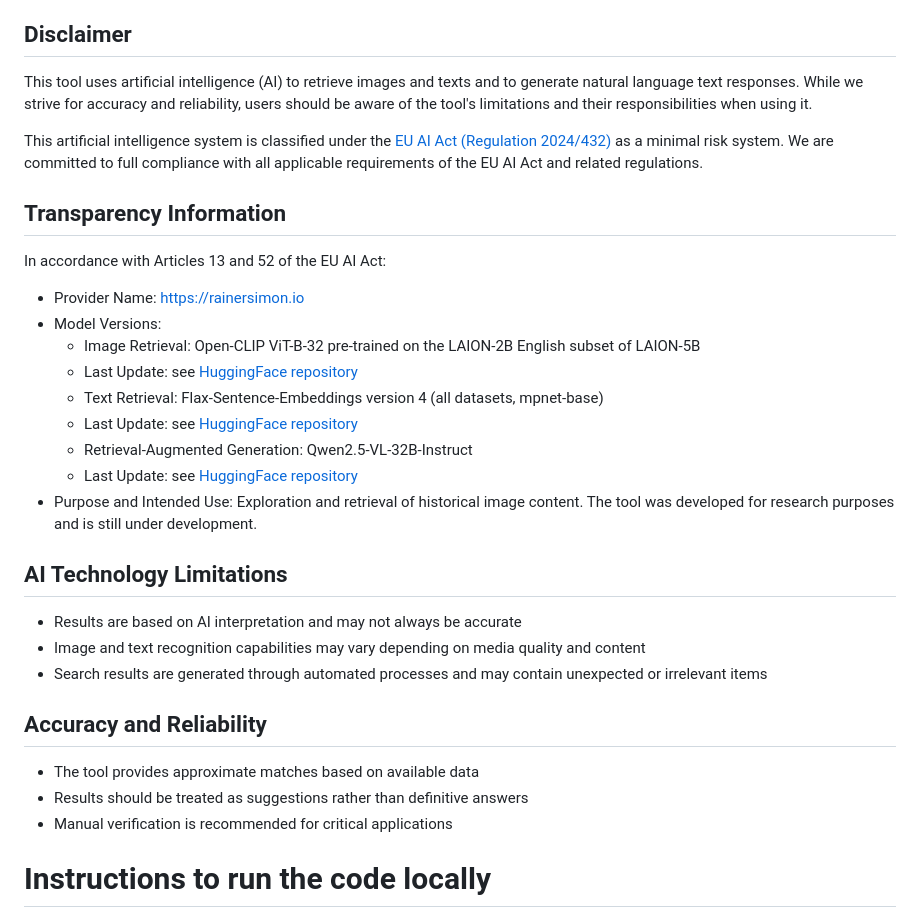
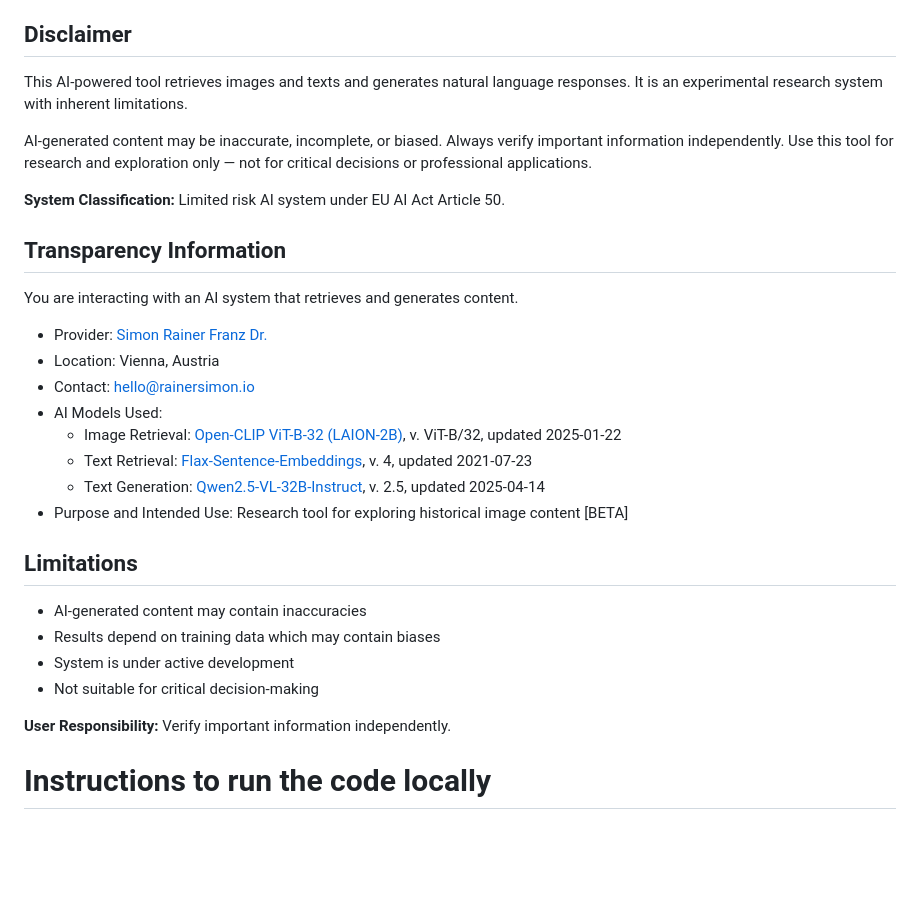
Before and after one commit to rsimon/machina-emblematica, a Markdown page: README.md, the part around the change. Drawn GitHub-style; blank space fills up the shorter version.

Commit message:
Update README.md
Updated transparency information

```diff
--- a/README.md
+++ b/README.md
@@ -4,31 +4,30 @@ This repository contains the source code of Machina Emblematica. The Machina is
 Let the Machina guide you through the world of Symbola et Emblemata. The prototype can be tested here: [https://machina.rainersimon.io](https://machina.rainersimon.io).
 
 ## Disclaimer
-This tool uses artificial intelligence (AI) to retrieve images and texts and to generate natural language text responses. While we strive for accuracy and reliability, users should be aware of the tool's limitations and their responsibilities when using it.
+This AI-powered tool retrieves images and texts and generates natural language responses. It is an experimental research system with inherent limitations.
 
-This artificial intelligence system is classified under the [EU AI Act (Regulation 2024/432)](https://artificialintelligenceact.eu/the-act/) as a minimal risk system. We are committed to full compliance with all applicable requirements of the EU AI Act and related regulations.
+AI-generated content may be inaccurate, incomplete, or biased. Always verify important information independently. Use this tool for research and exploration only — not for critical decisions or professional applications.
+
+**System Classification:** Limited risk AI system under EU AI Act Article 50.
 
 ## Transparency Information
-In accordance with Articles 13 and 52 of the EU AI Act:
-- Provider Name: [https://rainersimon.io](https://rainersimon.io)
-- Model Versions:
-  - Image Retrieval: Open-CLIP ViT-B-32 pre-trained on the LAION-2B English subset of LAION-5B
-  - Last Update: see [HuggingFace repository](https://huggingface.co/laion/CLIP-ViT-B-32-laion2B-s34B-b79K)
-  - Text Retrieval: Flax-Sentence-Embeddings version 4 (all datasets, mpnet-base)
-  - Last Update: see [HuggingFace repository](https://huggingface.co/flax-sentence-embeddings/all_datasets_v4_mpnet-base)
-  - Retrieval-Augmented Generation: Qwen2.5-VL-32B-Instruct
-  - Last Update: see [HuggingFace repository](https://huggingface.co/Qwen/Qwen2.5-VL-32B-Instruct)
-- Purpose and Intended Use: Exploration and retrieval of historical image content. The tool was developed for research purposes and is still under development.
+You are interacting with an AI system that retrieves and generates content.
+- Provider: [Simon Rainer Franz Dr.](https://rainersimon.io)
+- Location: Vienna, Austria
+- Contact: [hello@rainersimon.io](mailto:hello@rainersimon.io)
+- AI Models Used:
+  - Image Retrieval: [Open-CLIP ViT-B-32 (LAION-2B)](https://huggingface.co/laion/CLIP-ViT-B-32-laion2B-s34B-b79K ), v. ViT-B/32, updated 2025-01-22
+  - Text Retrieval: [Flax-Sentence-Embeddings](https://huggingface.co/flax-sentence-embeddings/all_datasets_v4_mpnet-base ), v. 4, updated 2021-07-23
+  - Text Generation: [Qwen2.5-VL-32B-Instruct](https://huggingface.co/Qwen/Qwen2.5-VL-32B-Instruct), v. 2.5, updated 2025-04-14
+- Purpose and Intended Use: Research tool for exploring historical image content [BETA]
 
-## AI Technology Limitations
-- Results are based on AI interpretation and may not always be accurate
-- Image and text recognition capabilities may vary depending on media quality and content
-- Search results are generated through automated processes and may contain unexpected or irrelevant items
+## Limitations
+- AI-generated content may contain inaccuracies
+- Results depend on training data which may contain biases
+- System is under active development
+- Not suitable for critical decision-making
 
-## Accuracy and Reliability
-- The tool provides approximate matches based on available data
-- Results should be treated as suggestions rather than definitive answers
-- Manual verification is recommended for critical applications
+**User Responsibility:** Verify important information independently.
 
 # Instructions to run the code locally
 1. `npm install` to install dependencies
```
